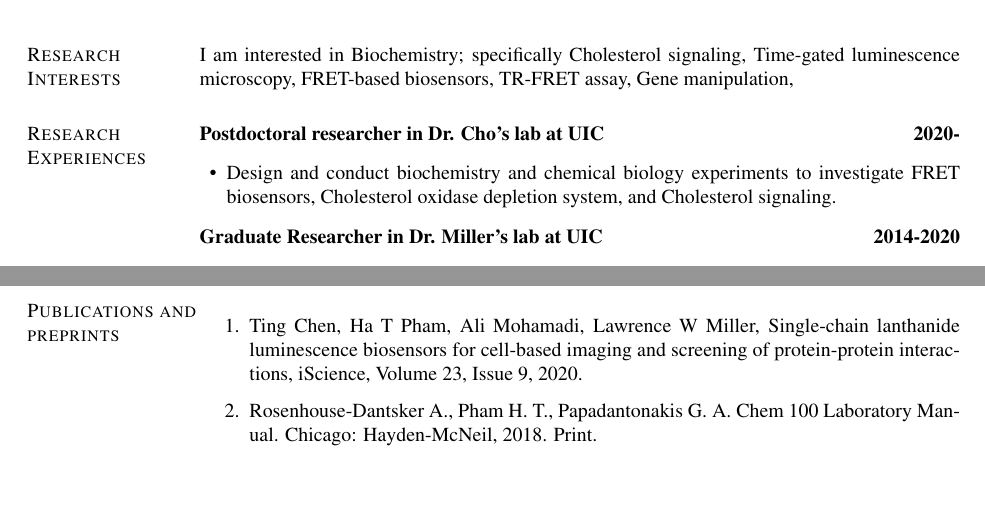
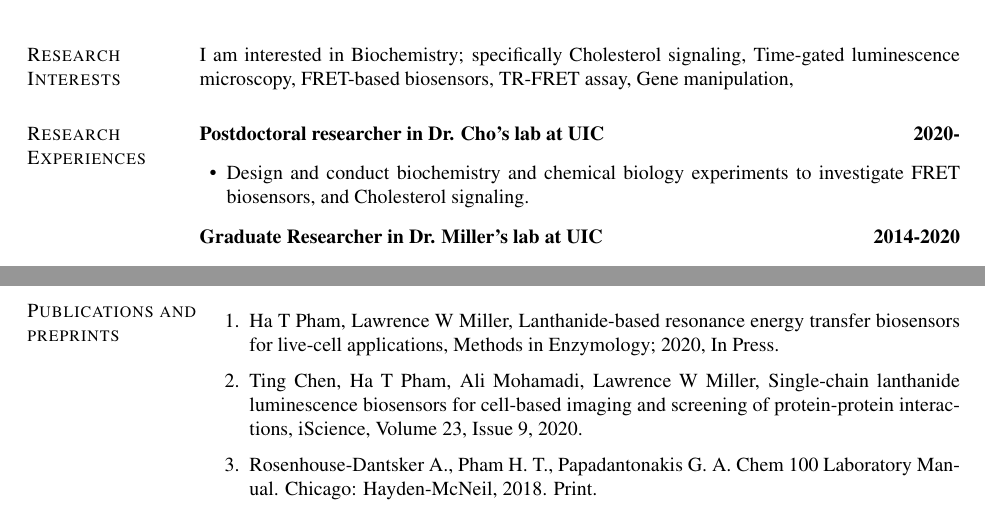
Before and after one commit to hapham-uic/hapham-uic.github.io, a LaTeX CV (CV.tex): two parts of pages 1 and 2 of 2, joined at a grey line, cut so that both start at the same text, the shorter picture padded with empty space. Compiled offline with pdfLaTeX.

Commit message:
update cv

```diff
--- a/CV.tex
+++ b/CV.tex
@@ -343,7 +343,7 @@ I am interested in Biochemistry; specifically Cholesterol signaling, Time-gated
 \section{Research Experiences}
 \textbf{Postdoctoral researcher in Dr. Cho's lab at UIC \hfill{2020-}}
 \begin{outerlist}
-\item Design and conduct biochemistry and chemical biology experiments to investigate FRET biosensors, Cholesterol oxidase depletion system, and Cholesterol signaling.
+\item Design and conduct biochemistry and chemical biology experiments to investigate FRET biosensors, and Cholesterol signaling.
 \end{outerlist}
 \vspace{.1in}
 
@@ -374,6 +374,8 @@ I am interested in Biochemistry; specifically Cholesterol signaling, Time-gated
 
 \section{Publications and preprints}
 \begin{enumerate}
+\item Ha T Pham, Lawrence W Miller, Lanthanide-based resonance energy transfer biosensors for live-cell applications, Methods in Enzymology; 2020, In Press.
+
 \item Ting Chen, Ha T Pham, Ali Mohamadi, Lawrence W Miller, Single-chain lanthanide luminescence biosensors for cell-based imaging and screening of protein-protein interactions, iScience, Volume 23, Issue 9, 2020.
 
 
```
Also changed, not shown: CV.pdf, 2 other files.
